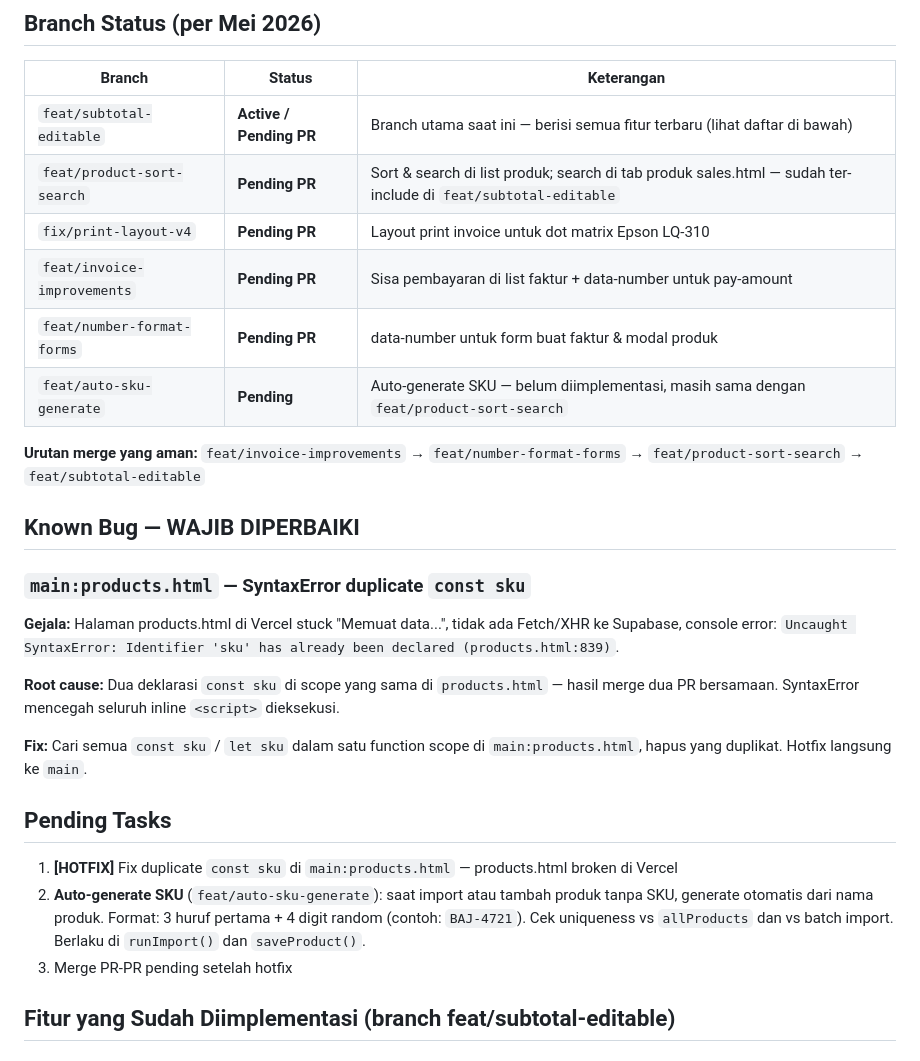
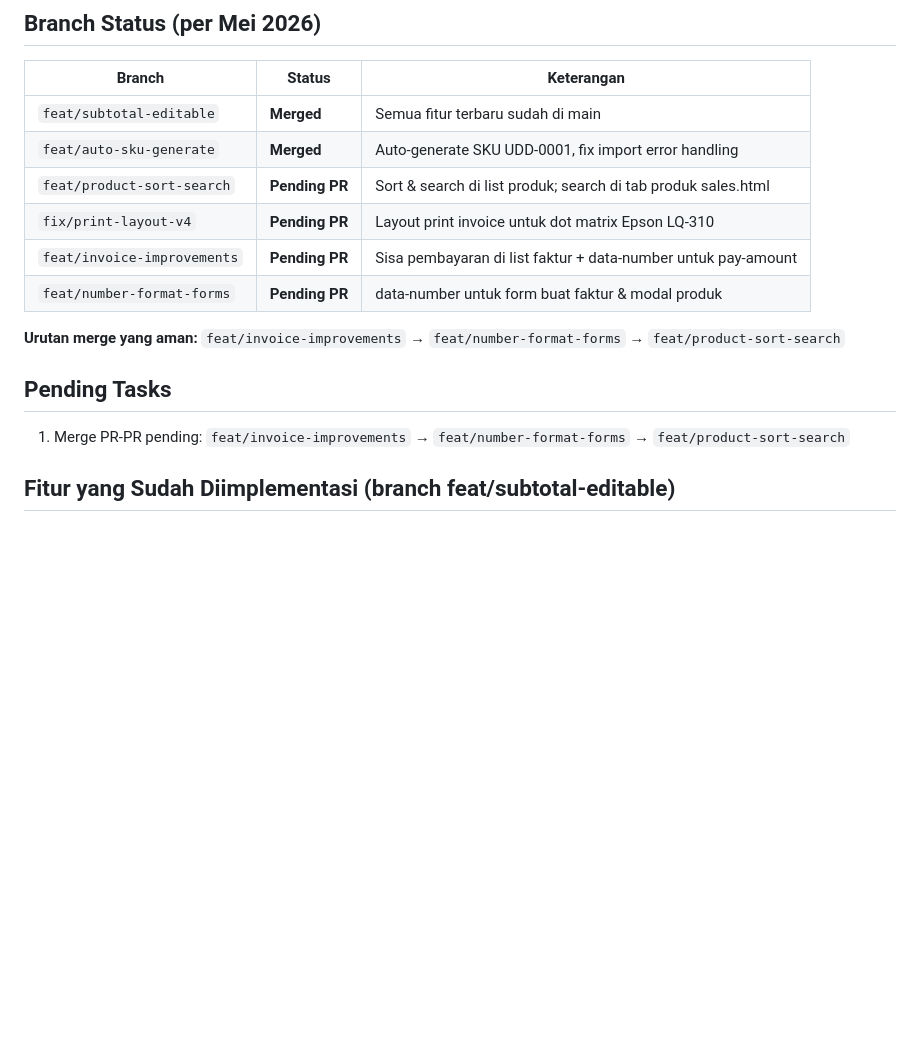
Before and after one commit to harykheng/uddiana, a Markdown page: CLAUDE.md, the part around the change. Rendered like a GitHub page; blank space fills up the shorter version.

Commit message:
docs: update branch status after merges

```diff
--- a/CLAUDE.md
+++ b/CLAUDE.md
@@ -250,29 +250,18 @@ Minor fixes (typo, favicon, logo) boleh langsung push ke main.
 
 | Branch | Status | Keterangan |
 |---|---|---|
-| `feat/subtotal-editable` | **Active / Pending PR** | Branch utama saat ini — berisi semua fitur terbaru (lihat daftar di bawah) |
-| `feat/product-sort-search` | **Pending PR** | Sort & search di list produk; search di tab produk sales.html — sudah ter-include di `feat/subtotal-editable` |
+| `feat/subtotal-editable` | **Merged** | Semua fitur terbaru sudah di main |
+| `feat/auto-sku-generate` | **Merged** | Auto-generate SKU UDD-0001, fix import error handling |
+| `feat/product-sort-search` | **Pending PR** | Sort & search di list produk; search di tab produk sales.html |
 | `fix/print-layout-v4` | **Pending PR** | Layout print invoice untuk dot matrix Epson LQ-310 |
 | `feat/invoice-improvements` | **Pending PR** | Sisa pembayaran di list faktur + data-number untuk pay-amount |
 | `feat/number-format-forms` | **Pending PR** | data-number untuk form buat faktur & modal produk |
-| `feat/auto-sku-generate` | **Pending** | Auto-generate SKU — belum diimplementasi, masih sama dengan `feat/product-sort-search` |
 
-**Urutan merge yang aman:** `feat/invoice-improvements` → `feat/number-format-forms` → `feat/product-sort-search` → `feat/subtotal-editable`
-
-## Known Bug — WAJIB DIPERBAIKI
-
-### `main:products.html` — SyntaxError duplicate `const sku`
-**Gejala:** Halaman products.html di Vercel stuck "Memuat data...", tidak ada Fetch/XHR ke Supabase, console error: `Uncaught SyntaxError: Identifier 'sku' has already been declared (products.html:839)`.
-
-**Root cause:** Dua deklarasi `const sku` di scope yang sama di `products.html` — hasil merge dua PR bersamaan. SyntaxError mencegah seluruh inline `<script>` dieksekusi.
-
-**Fix:** Cari semua `const sku` / `let sku` dalam satu function scope di `main:products.html`, hapus yang duplikat. Hotfix langsung ke `main`.
+**Urutan merge yang aman:** `feat/invoice-improvements` → `feat/number-format-forms` → `feat/product-sort-search`
 
 ## Pending Tasks
 
-1. **[HOTFIX]** Fix duplicate `const sku` di `main:products.html` — products.html broken di Vercel
-2. **Auto-generate SKU** (`feat/auto-sku-generate`): saat import atau tambah produk tanpa SKU, generate otomatis dari nama produk. Format: 3 huruf pertama + 4 digit random (contoh: `BAJ-4721`). Cek uniqueness vs `allProducts` dan vs batch import. Berlaku di `runImport()` dan `saveProduct()`.
-3. Merge PR-PR pending setelah hotfix
+1. Merge PR-PR pending: `feat/invoice-improvements` → `feat/number-format-forms` → `feat/product-sort-search`
 
 ## Fitur yang Sudah Diimplementasi (branch feat/subtotal-editable)
 
```
